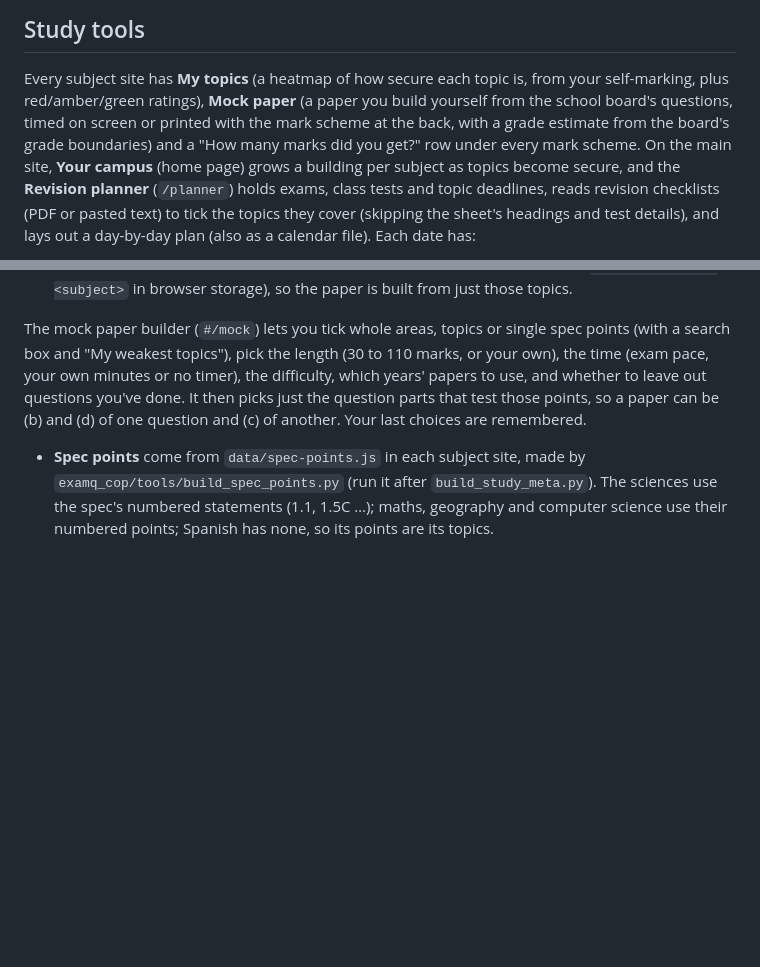
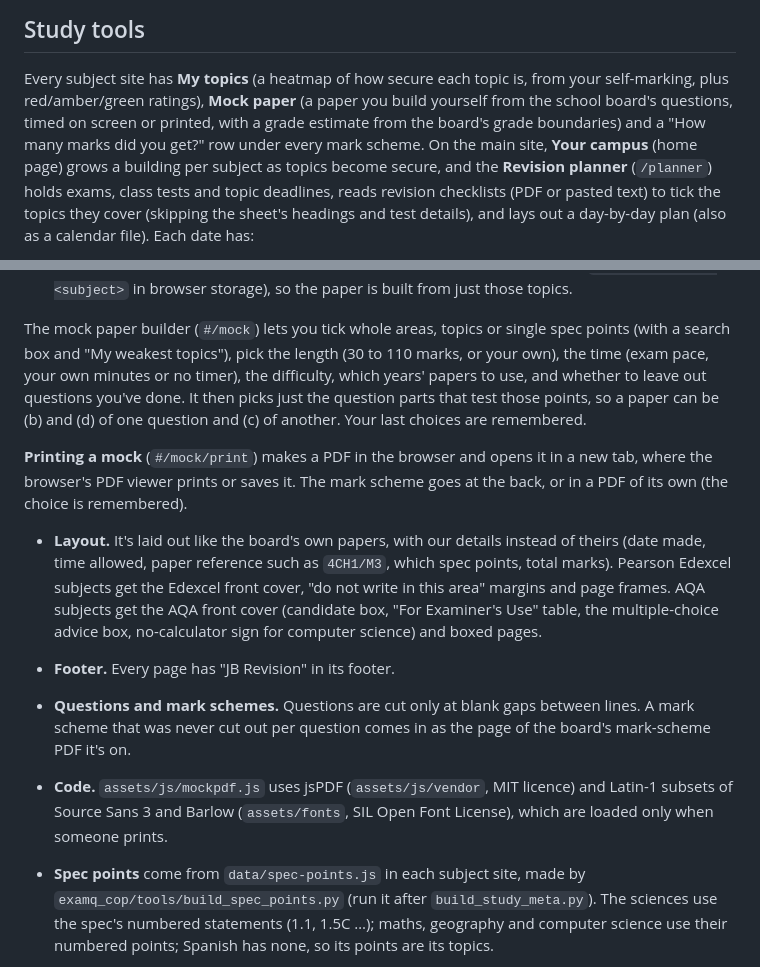
Before and after one commit to joshbhattessa-max/revision-hub, a Markdown page: README.md, 2 parts joined by grey strips. Drawn GitHub-style; blank space fills up the shorter version.

Commit message:
README: printing mock papers as PDFs
Co-Authored-By: Claude Opus 5.5 <noreply@anthropic.com>
Claude-Session: https://claude.ai/code/session_01EWTTcu4v7BLRwhYKZxZmtF

```diff
--- a/README.md
+++ b/README.md
@@ -99,9 +99,8 @@ The hub's forwarding and the subject sites' secret check run on Cloudflare's fre
 ## Study tools
 
 Every subject site has **My topics** (a heatmap of how secure each topic is, from your self-marking, plus red/amber/green
-ratings), **Mock paper** (a paper you build yourself from the school board's questions, timed on screen or printed with
-the mark scheme at the back, with a grade estimate from the board's grade boundaries) and a "How many marks did you get?"
-row under every mark scheme. On the main site, **Your campus** (home page) grows a building per subject as topics become
+ratings), **Mock paper** (a paper you build yourself from the school board's questions, timed on screen or printed, with
+a grade estimate from the board's grade boundaries) and a "How many marks did you get?" row under every mark scheme. On the main site, **Your campus** (home page) grows a building per subject as topics become
 secure, and the **Revision planner** (`/planner`) holds exams, class tests and topic deadlines, reads revision
 checklists (PDF or pasted text) to tick the topics they cover (skipping the sheet's headings and test details), and lays
 out a day-by-day plan (also as a calendar file). Each date has:
@@ -118,6 +117,19 @@ the difficulty, which years' papers to use, and whether to leave out questions y
 question parts that test those points, so a paper can be (b) and (d) of one question and (c) of another. Your last
 choices are remembered.
 
+**Printing a mock** (`#/mock/print`) makes a PDF in the browser and opens it in a new tab, where the browser's PDF viewer
+prints or saves it. The mark scheme goes at the back, or in a PDF of its own (the choice is remembered).
+
+- **Layout.** It's laid out like the board's own papers, with our details instead of theirs (date made, time allowed,
+  paper reference such as `4CH1/M3`, which spec points, total marks). Pearson Edexcel subjects get the Edexcel front cover,
+  "do not write in this area" margins and page frames. AQA subjects get the AQA front cover (candidate box, "For
+  Examiner's Use" table, the multiple-choice advice box, no-calculator sign for computer science) and boxed pages.
+- **Footer.** Every page has "JB Revision" in its footer.
+- **Questions and mark schemes.** Questions are cut only at blank gaps between lines. A mark scheme that was never cut
+  out per question comes in as the page of the board's mark-scheme PDF it's on.
+- **Code.** `assets/js/mockpdf.js` uses jsPDF (`assets/js/vendor`, MIT licence) and Latin-1 subsets of Source Sans 3 and
+  Barlow (`assets/fonts`, SIL Open Font License), which are loaded only when someone prints.
+
 - **Spec points** come from `data/spec-points.js` in each subject site, made by `examq_cop/tools/build_spec_points.py`
   (run it after `build_study_meta.py`). The sciences use the spec's numbered statements (1.1, 1.5C …); maths, geography
   and computer science use their numbered points; Spanish has none, so its points are its topics.
```
